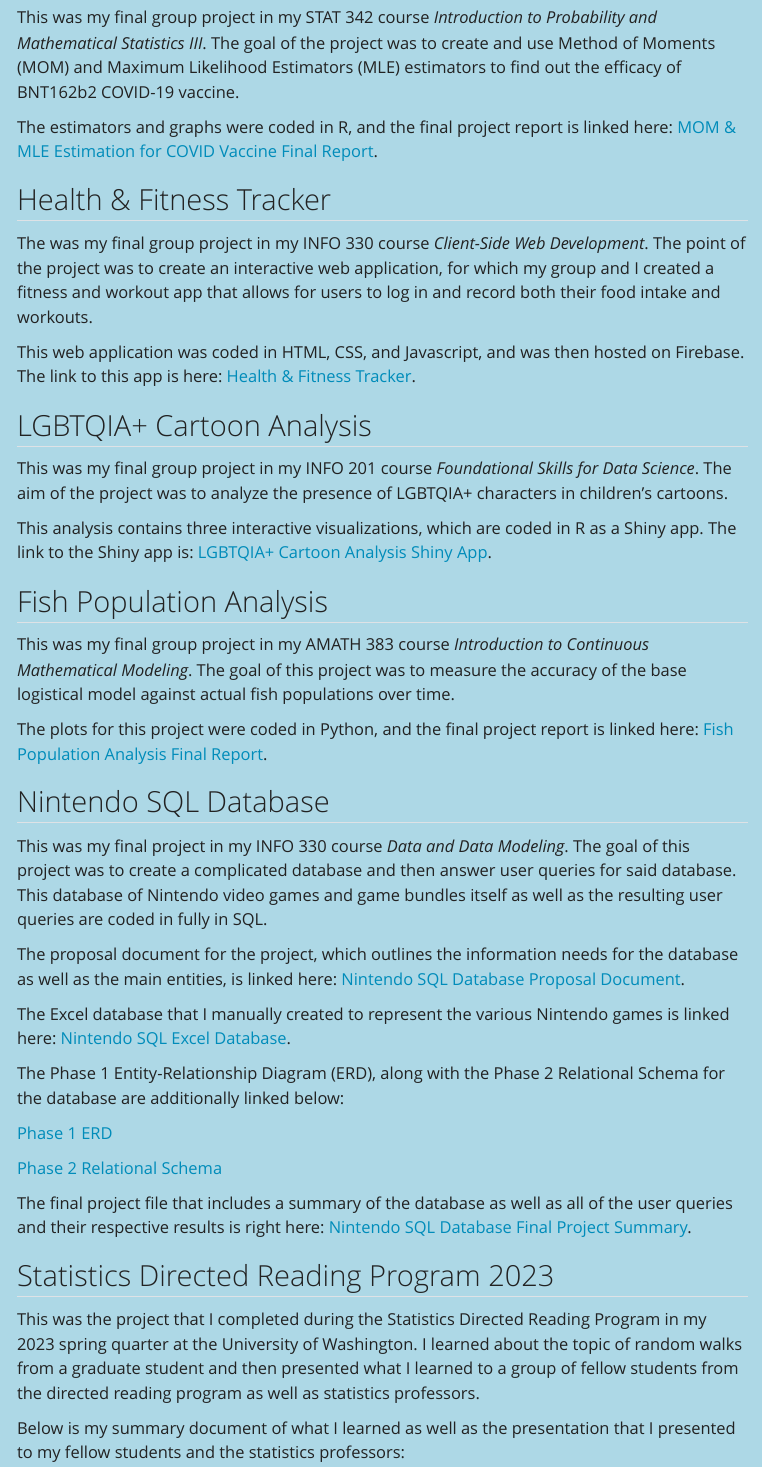
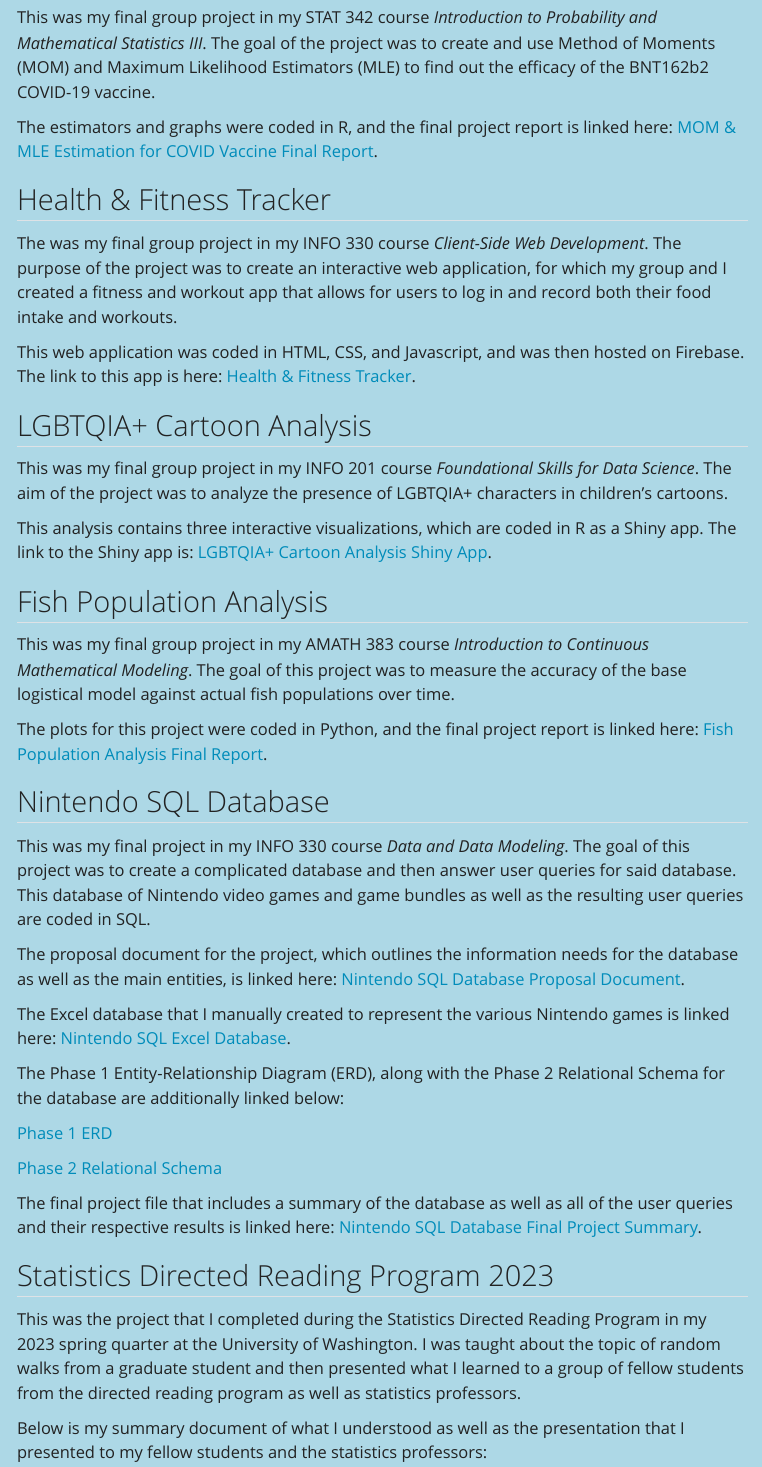
Before and after one commit to NoahMcMahon1414/NoahMcMahon1414.github.io, a Quarto document (project.qmd): the page in a window 1100 px wide, from 720 px down. Rendered offline with R 4.5, knitr and Pandoc in place of Quarto, with nearby package versions; code that draws random numbers runs with fixed seeds of ours; menus at the side of the page are left out.

Commit message:
Added Some Quick Changes.

```diff
--- a/project.qmd
+++ b/project.qmd
@@ -24,13 +24,13 @@
 
 ## MOM & MLE Estimation for COVID Vaccine
 
-This was my final group project in my STAT 342 course *Introduction to Probability and Mathematical Statistics III*. The goal of the project was to create and use Method of Moments (MOM) and Maximum Likelihood Estimators (MLE) estimators to find out the efficacy of BNT162b2 COVID-19 vaccine.
+This was my final group project in my STAT 342 course *Introduction to Probability and Mathematical Statistics III*. The goal of the project was to create and use Method of Moments (MOM) and Maximum Likelihood Estimators (MLE) to find out the efficacy of the BNT162b2 COVID-19 vaccine.
 
 The estimators and graphs were coded in R, and the final project report is linked here: [MOM & MLE Estimation for COVID Vaccine Final Report](pdf/STAT_342_Final_Project.pdf).
 
 ## Health & Fitness Tracker
 
-The was my final group project in my INFO 330 course *Client-Side Web Development*. The point of the project was to create an interactive web application, for which my group and I created a fitness and workout app that allows for users to log in and record both their food intake and workouts.
+The was my final group project in my INFO 330 course *Client-Side Web Development*. The purpose of the project was to create an interactive web application, for which my group and I created a fitness and workout app that allows for users to log in and record both their food intake and workouts.
 
 This web application was coded in HTML, CSS, and Javascript, and was then hosted on Firebase. The link to this app is here: [Health & Fitness Tracker](https://info340-group5-project-draft-2.web.app/).
 
@@ -48,7 +48,7 @@
 
 ## Nintendo SQL Database
 
-This was my final project in my INFO 330 course *Data and Data Modeling*. The goal of this project was to create a complicated database and then answer user queries for said database. This database of Nintendo video games and game bundles itself as well as the resulting user queries are coded in fully in SQL.
+This was my final project in my INFO 330 course *Data and Data Modeling*. The goal of this project was to create a complicated database and then answer user queries for said database. This database of Nintendo video games and game bundles as well as the resulting user queries are coded in SQL.
 
 The proposal document for the project, which outlines the information needs for the database as well as the main entities, is linked here: [Nintendo SQL Database Proposal Document](pdf/Nintendo_Proposal.pdf).
 
@@ -60,13 +60,13 @@
 
 [Phase 2 Relational Schema](pdf/Phase2_INFO330_RelationalSchema.drawio%20(1).pdf)
 
-The final project file that includes a summary of the database as well as all of the user queries and their respective results is right here: [Nintendo SQL Database Final Project Summary](pdf/INFO_330_Final_Project%20(1).pdf).
+The final project file that includes a summary of the database as well as all of the user queries and their respective results is linked here: [Nintendo SQL Database Final Project Summary](pdf/INFO_330_Final_Project%20(1).pdf).
 
 ## Statistics Directed Reading Program 2023
 
-This was the project that I completed during the Statistics Directed Reading Program in my 2023 spring quarter at the University of Washington. I learned about the topic of random walks from a graduate student and then presented what I learned to a group of fellow students from the directed reading program as well as statistics professors.
+This was the project that I completed during the Statistics Directed Reading Program in my 2023 spring quarter at the University of Washington. I was taught about the topic of random walks from a graduate student and then presented what I learned to a group of fellow students from the directed reading program as well as statistics professors.
 
-Below is my summary document of what I learned as well as the presentation that I presented to my fellow students and the statistics professors:
+Below is my summary document of what I understood as well as the presentation that I presented to my fellow students and the statistics professors:
 
 [Random Walks Summary Document](pdf/Random_Walks_DRP_Summary%20(1).pdf)
 
```
Also changed, not shown: internship.qmd (+3 -3 lines), docs/search.json, project.qmd (4 more changed lines), 8 other files.
